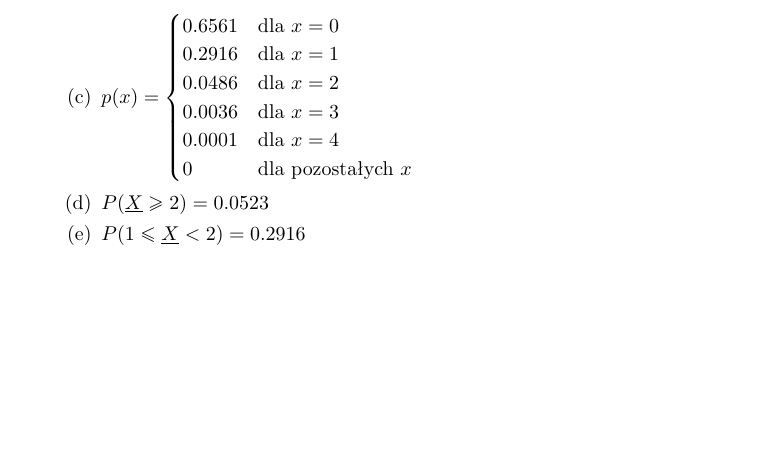
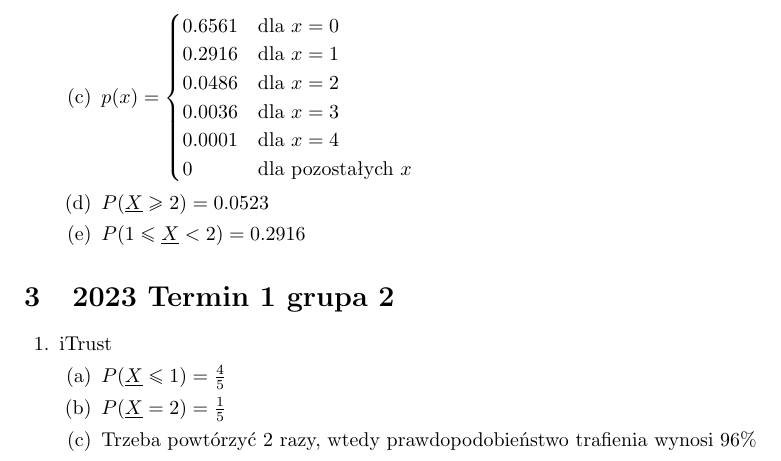
Before and after one commit to obrotowy/mpwi, a LaTeX problem sheet (zbior.tex): part of page 2 of 2, cut so that both start at the same text, the shorter picture padded with empty space. Compiled offline with pdfLaTeX.

Commit message:
Kolos 2023 gr 2 zad 1

```diff
--- a/zbior.tex
+++ b/zbior.tex
@@ -60,5 +60,13 @@
             \part $P(1 \le \underline{X} < 2) = 0.2916$
         \end{parts}
     \end{questions}
-
+    \section {2023 Termin 1 grupa 2}
+    \begin{questions}
+        \question iTrust
+        \begin{parts}
+            \part $P(\underline{X} \le 1) = \frac{4}{5}$
+            \part $P(\underline{X} = 2) = \frac{1}{5}$
+            \part Trzeba powtórzyć 2 razy, wtedy prawdopodobieństwo trafienia wynosi 96\%
+        \end{parts}
+    \end{questions}
 \end{document}
```
Also changed, not shown: zbior.pdf.
